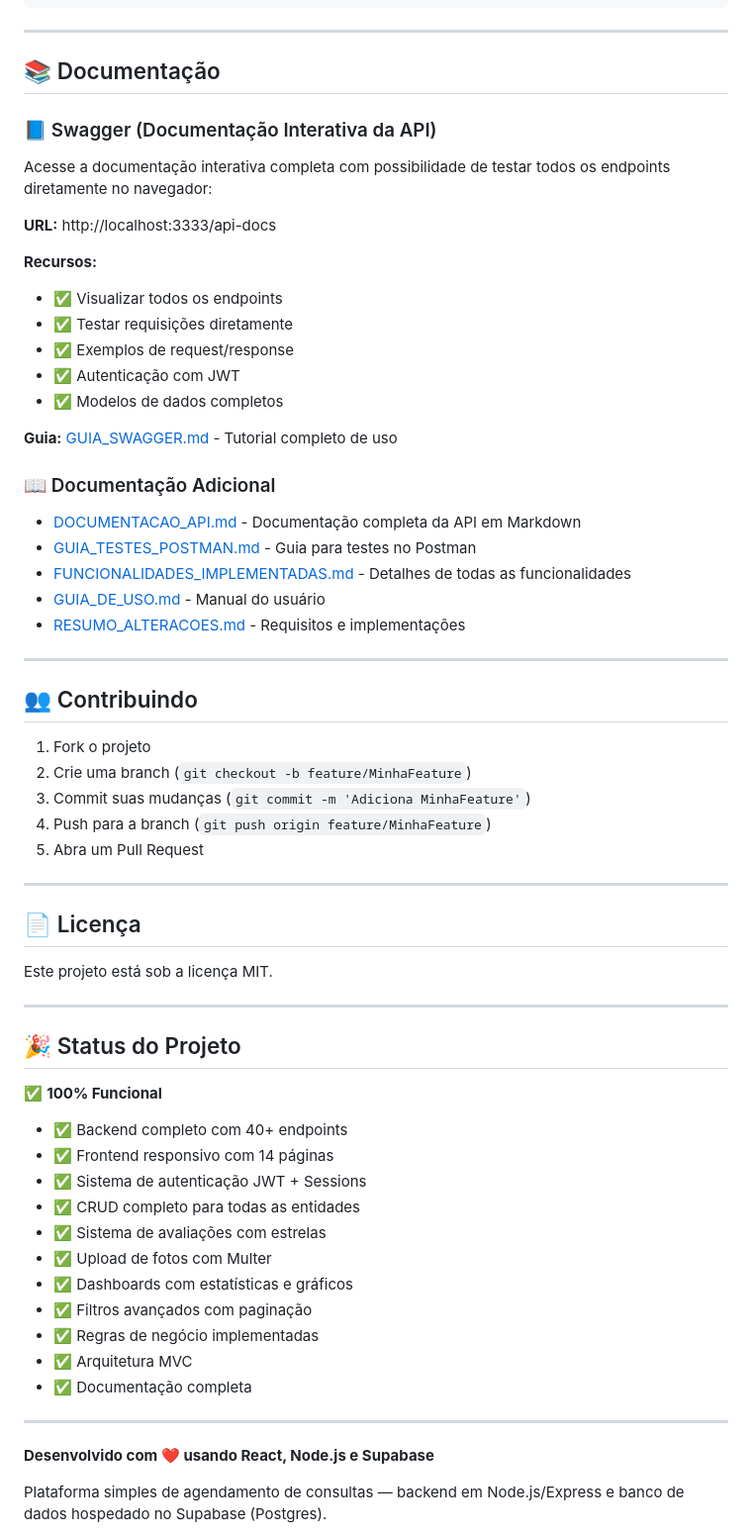
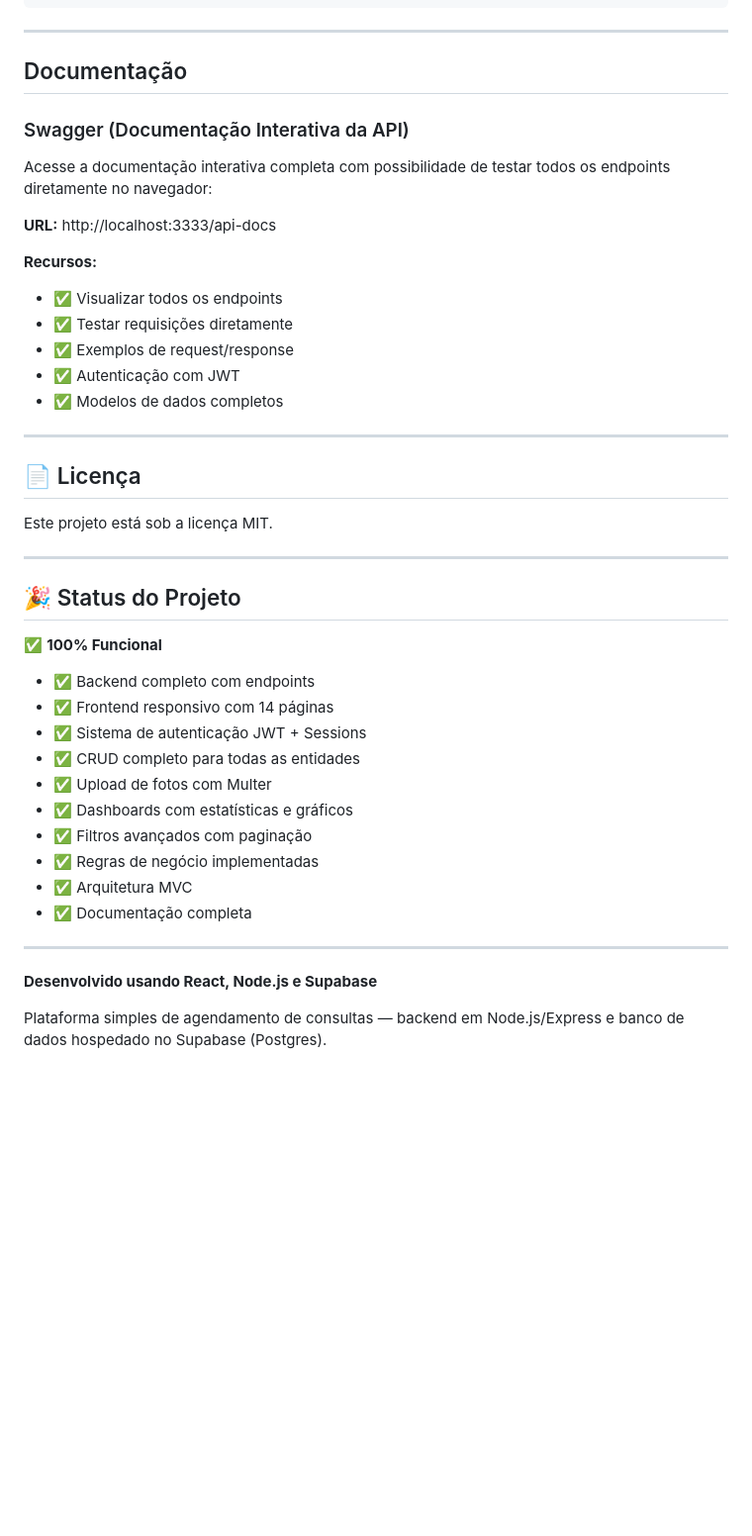
Before and after one commit to RonCko/Agendou, a Markdown page: README.md, the part around the change printed below. Shown: that part at 99% size. Rendered like a GitHub page; blank space fills up the shorter version.

```diff
--- a/README.md
+++ b/README.md
@@ -399,9 +338,9 @@ DB_USER=postgres.SEU_PROJETO_ID
 
 ---
 
-## 📚 Documentação
+## Documentação
 
-### 📘 Swagger (Documentação Interativa da API)
+### Swagger (Documentação Interativa da API)
 Acesse a documentação interativa completa com possibilidade de testar todos os endpoints diretamente no navegador:
 
 **URL:** http://localhost:3333/api-docs
@@ -412,26 +351,6 @@ Acesse a documentação interativa completa com possibilidade de testar todos os
 - ✅ Exemplos de request/response
 - ✅ Autenticação com JWT
 - ✅ Modelos de dados completos
-
-**Guia:** [GUIA_SWAGGER.md](./GUIA_SWAGGER.md) - Tutorial completo de uso
-
-### 📖 Documentação Adicional
-- [DOCUMENTACAO_API.md](./DOCUMENTACAO_API.md) - Documentação completa da API em Markdown
-- [GUIA_TESTES_POSTMAN.md](./GUIA_TESTES_POSTMAN.md) - Guia para testes no Postman
-- [FUNCIONALIDADES_IMPLEMENTADAS.md](./FUNCIONALIDADES_IMPLEMENTADAS.md) - Detalhes de todas as funcionalidades
-- [GUIA_DE_USO.md](./GUIA_DE_USO.md) - Manual do usuário
-- [RESUMO_ALTERACOES.md](./RESUMO_ALTERACOES.md) - Requisitos e implementações
-
----
-
-## 👥 Contribuindo
-
-1. Fork o projeto
-2. Crie uma branch (`git checkout -b feature/MinhaFeature`)
-3. Commit suas mudanças (`git commit -m 'Adiciona MinhaFeature'`)
-4. Push para a branch (`git push origin feature/MinhaFeature`)
-5. Abra um Pull Request
-
 ---
 
 ## 📄 Licença
@@ -444,11 +363,10 @@ Este projeto está sob a licença MIT.
 
 ✅ **100% Funcional**
 
-- ✅ Backend completo com 40+ endpoints
+- ✅ Backend completo com endpoints
 - ✅ Frontend responsivo com 14 páginas
 - ✅ Sistema de autenticação JWT + Sessions
 - ✅ CRUD completo para todas as entidades
-- ✅ Sistema de avaliações com estrelas
 - ✅ Upload de fotos com Multer
 - ✅ Dashboards com estatísticas e gráficos
 - ✅ Filtros avançados com paginação
@@ -458,7 +376,7 @@ Este projeto está sob a licença MIT.
 
 ---
 
-**Desenvolvido com ❤️ usando React, Node.js e Supabase**
+**Desenvolvido usando React, Node.js e Supabase**
 
 Plataforma simples de agendamento de consultas — backend em Node.js/Express e banco de dados hospedado no Supabase (Postgres).
 
```
Also changed, not shown: other parts of README.md (+12 -139 lines).
